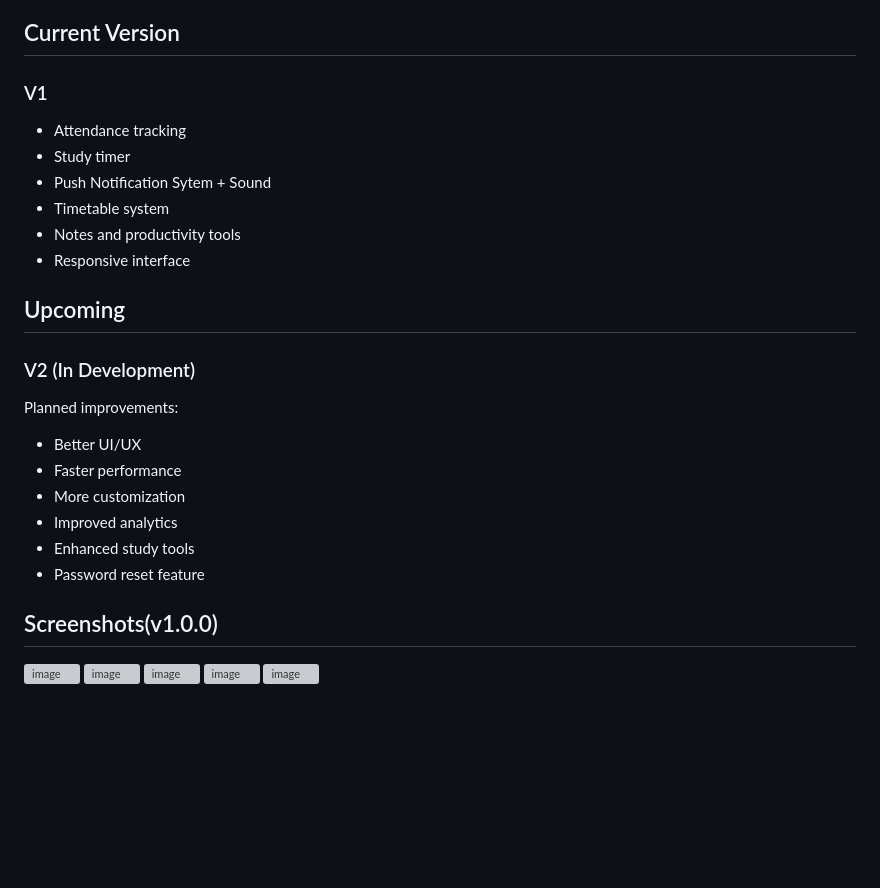
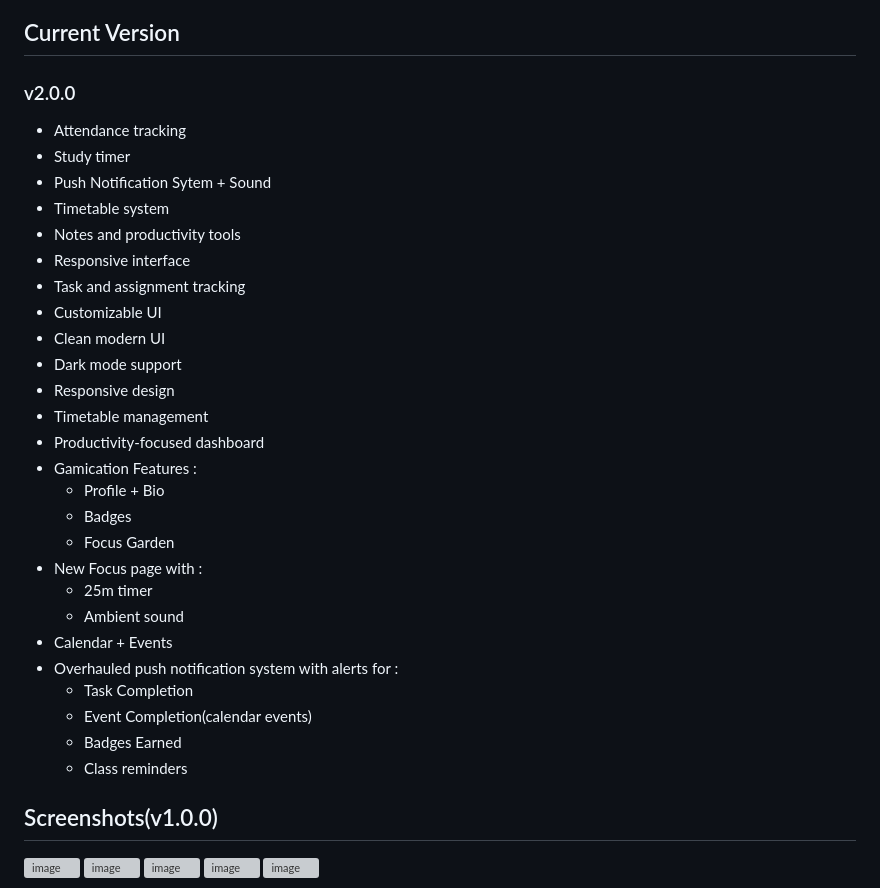
Before and after one commit to KarthikkrishnanJ/class-tracker-app-by-karthik, a Markdown page: README.md, the part around the change. Drawn GitHub-style; blank space fills up the shorter version; grey boxes are pictures that could not be loaded.

```diff
--- a/README.md
+++ b/README.md
@@ -37,7 +37,7 @@ Join us on discord @ https://discord.gg/rCK2Psnk, for any issues or concerns, fe
 
 ## Current Version
 
-### V1
+### v2.0.0
 
 * Attendance tracking
 * Study timer
@@ -45,19 +45,27 @@ Join us on discord @ https://discord.gg/rCK2Psnk, for any issues or concerns, fe
 * Timetable system
 * Notes and productivity tools
 * Responsive interface
+* Task and assignment tracking
+* Customizable UI
+* Clean modern UI
+* Dark mode support
+* Responsive design
+* Timetable management
+* Productivity-focused dashboard
+* Gamication Features :
+  * Profile + Bio
+  * Badges
+  * Focus Garden
+* New Focus page with :
+  * 25m timer
+  * Ambient sound
+* Calendar + Events
+* Overhauled push notification system with alerts for :
+  * Task Completion
+  * Event Completion(calendar events)
+  * Badges Earned
+  * Class reminders
 
-## Upcoming
-
-### V2 (In Development)
-
-Planned improvements:
-
-* Better UI/UX
-* Faster performance
-* More customization
-* Improved analytics
-* Enhanced study tools
-* Password reset feature
 
 ## Screenshots(v1.0.0)
 
```
